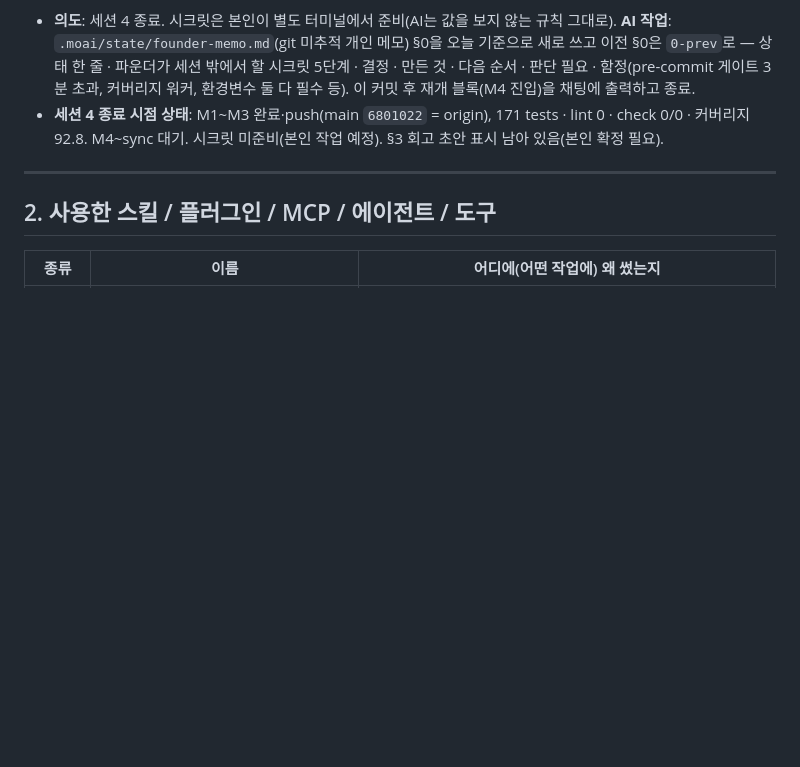
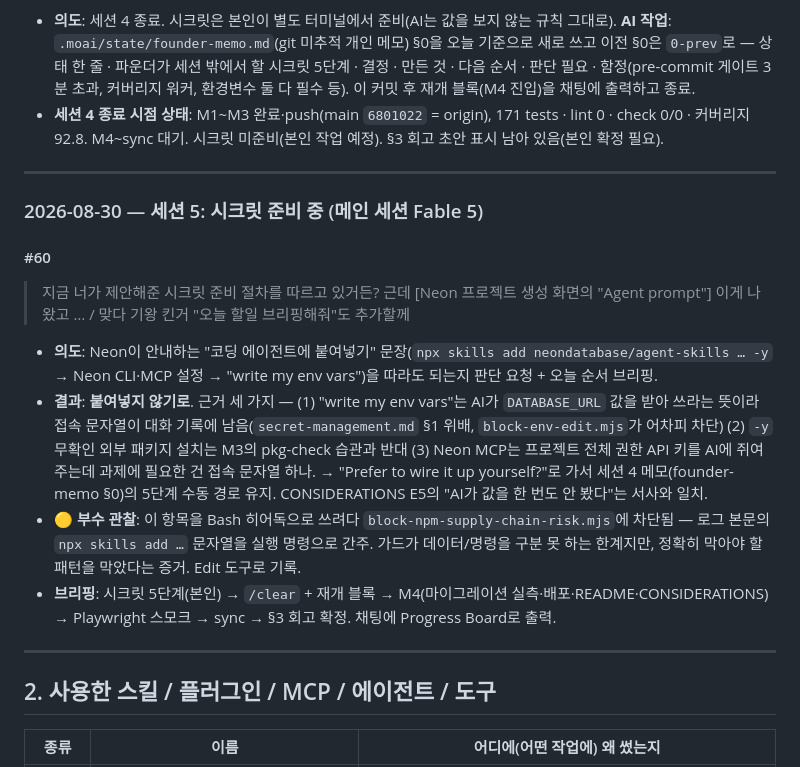
Before and after one commit to Seung-zedd/flow-assignment, a Markdown page: PROMPT_LOG.md, the part around the change. Rendered like a GitHub page; blank space fills up the shorter version.

Commit message:
docs(PROMPT_LOG): 세션 5 — #60 (Neon Agent prompt 거절·수동 시크릿 경로 유지·오늘 브리핑)
🗿 MoAI

```diff
--- a/PROMPT_LOG.md
+++ b/PROMPT_LOG.md
@@ -361,6 +361,17 @@
 
 ---
 
+### 2026-08-30 — 세션 5: 시크릿 준비 중 (메인 세션 Fable 5)
+
+#### #60
+> 지금 너가 제안해준 시크릿 준비 절차를 따르고 있거든? 근데 [Neon 프로젝트 생성 화면의 "Agent prompt"] 이게 나왔고 … / 맞다 기왕 킨거 "오늘 할일 브리핑해줘"도 추가할께
+- **의도**: Neon이 안내하는 "코딩 에이전트에 붙여넣기" 문장(`npx skills add neondatabase/agent-skills … -y` → Neon CLI·MCP 설정 → "write my env vars")을 따라도 되는지 판단 요청 + 오늘 순서 브리핑.
+- **결과**: **붙여넣지 않기로**. 근거 세 가지 — (1) "write my env vars"는 AI가 `DATABASE_URL` 값을 받아 쓰라는 뜻이라 접속 문자열이 대화 기록에 남음(`secret-management.md` §1 위배, `block-env-edit.mjs`가 어차피 차단) (2) `-y` 무확인 외부 패키지 설치는 M3의 pkg-check 습관과 반대 (3) Neon MCP는 프로젝트 전체 권한 API 키를 AI에 쥐여주는데 과제에 필요한 건 접속 문자열 하나. → "Prefer to wire it up yourself?"로 가서 세션 4 메모(founder-memo §0)의 5단계 수동 경로 유지. CONSIDERATIONS E5의 "AI가 값을 한 번도 안 봤다"는 서사와 일치.
+- 🟡 **부수 관찰**: 이 항목을 Bash 히어독으로 쓰려다 `block-npm-supply-chain-risk.mjs`에 차단됨 — 로그 본문의 `npx skills add …` 문자열을 실행 명령으로 간주. 가드가 데이터/명령을 구분 못 하는 한계지만, 정확히 막아야 할 패턴을 막았다는 증거. Edit 도구로 기록.
+- **브리핑**: 시크릿 5단계(본인) → `/clear` + 재개 블록 → M4(마이그레이션 실측·배포·README·CONSIDERATIONS) → Playwright 스모크 → sync → §3 회고 확정. 채팅에 Progress Board로 출력.
+
+---
+
 ## 2. 사용한 스킬 / 플러그인 / MCP / 에이전트 / 도구
 
 | 종류 | 이름 | 어디에(어떤 작업에) 왜 썼는지 |
```
